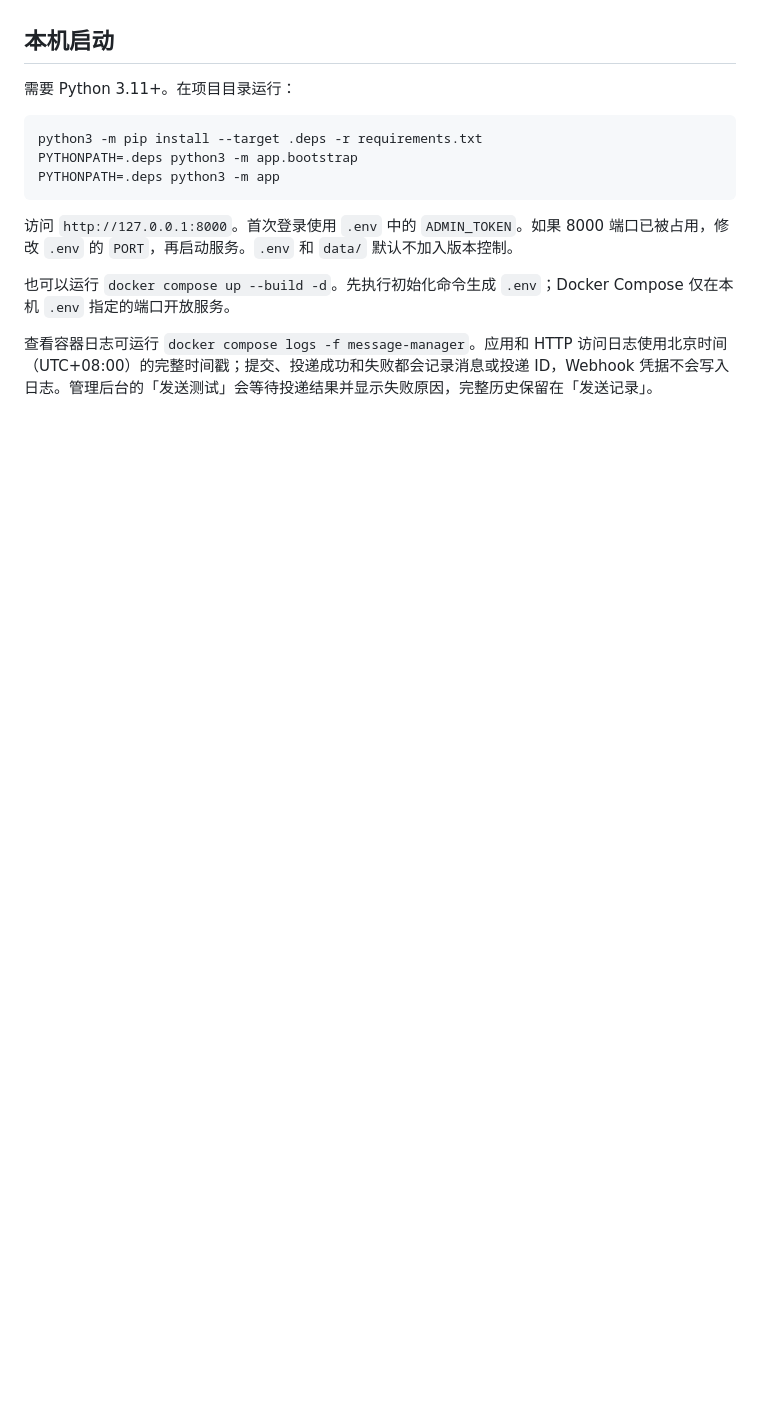
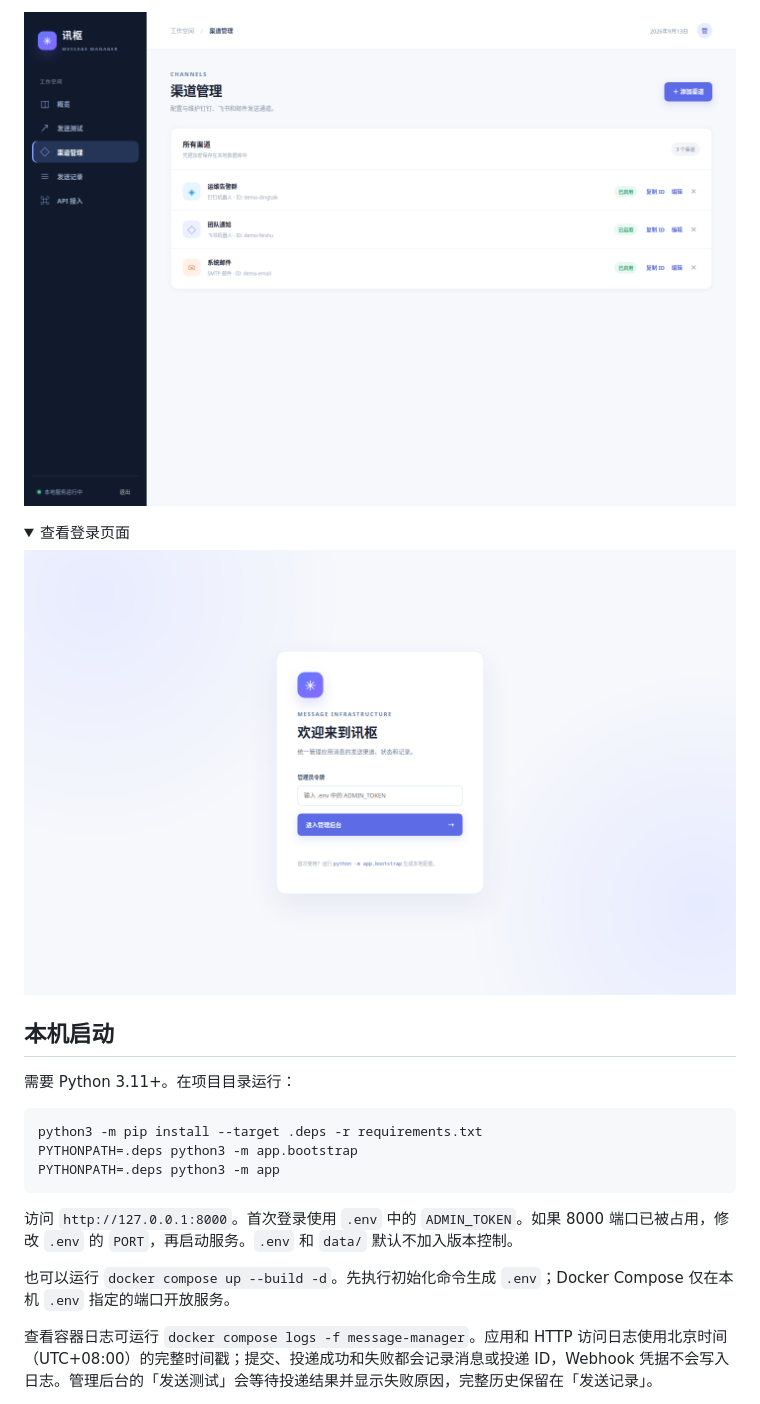
Before and after one commit to haiqingd/message-manager, a Markdown page: README.md, the part around one of its changes. Rendered like a GitHub page; pictures changed too: docs/screenshots/channels.png (added), docs/screenshots/login.png (added); folded sections open; blank space fills up the shorter version.

```diff
--- a/README.md
+++ b/README.md
@@ -4,3 +19,11 @@
+![渠道管理页面](docs/screenshots/channels.png)
+
+<details>
+<summary>查看登录页面</summary>
+
+![登录页面](docs/screenshots/login.png)
+
+</details>
 
 ## 本机启动
 
```
Also changed, not shown: other parts of README.md (+16 -1 lines), docs/screenshots/compose.png (added), docs/screenshots/overview.png (added).
